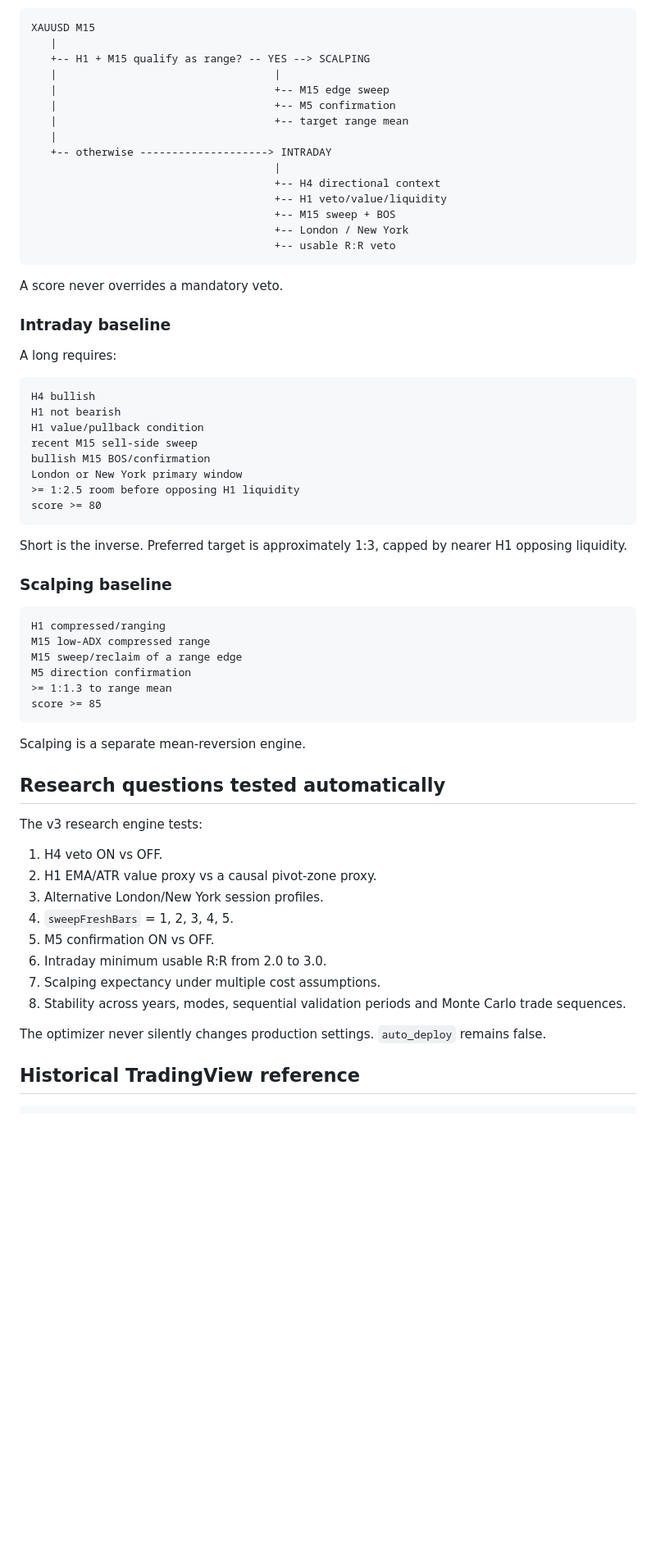
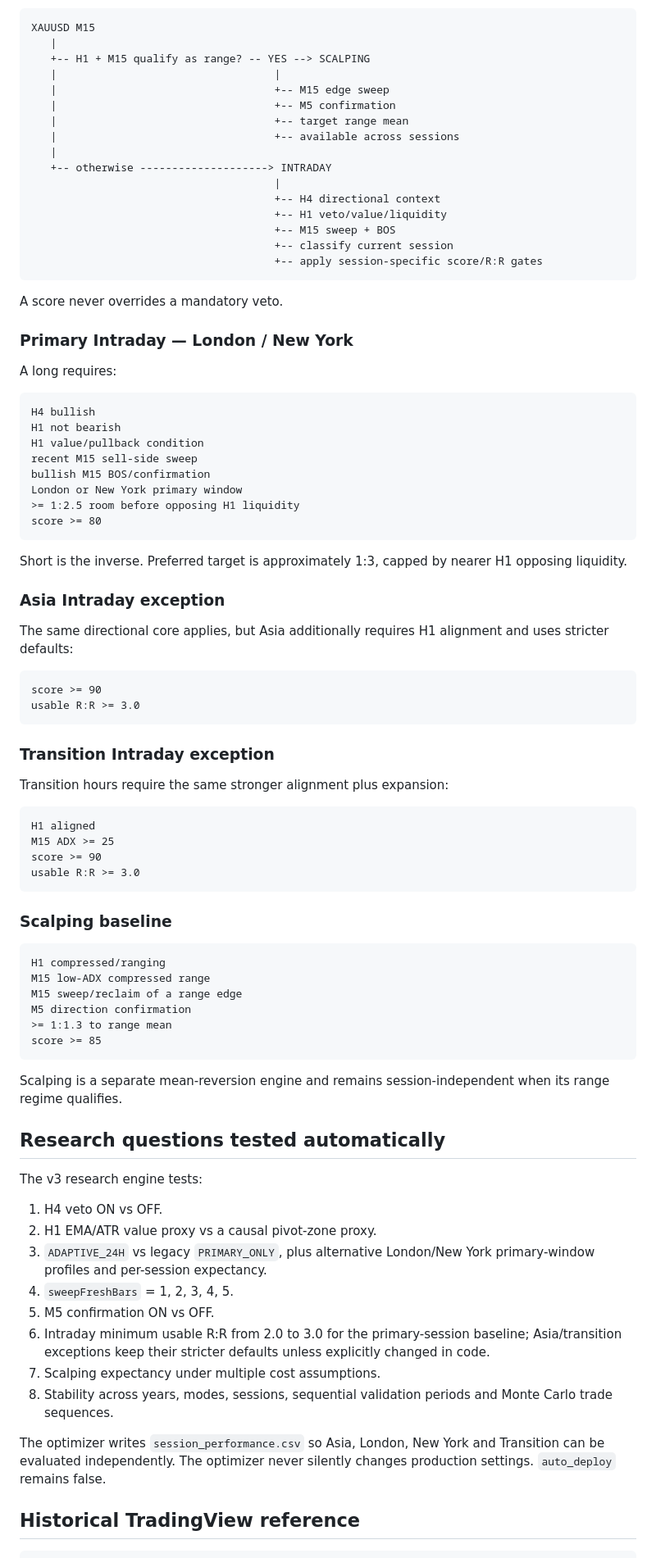
Before and after one commit to farshoffs/casio, a Markdown page: README.md, the part around one of its changes. Shown at 82% size. Drawn GitHub-style; blank space fills up the shorter version.

Commit message:
Document CASIO v3 adaptive 24h session logic

````diff
--- a/README.md
+++ b/README.md
@@ -167,19 +200,20 @@ XAUUSD M15
    |                                  +-- M15 edge sweep
    |                                  +-- M5 confirmation
    |                                  +-- target range mean
+   |                                  +-- available across sessions
    |
    +-- otherwise --------------------> INTRADAY
                                       |
                                       +-- H4 directional context
                                       +-- H1 veto/value/liquidity
                                       +-- M15 sweep + BOS
-                                      +-- London / New York
-                                      +-- usable R:R veto
+                                      +-- classify current session
+                                      +-- apply session-specific score/R:R gates
 ```
 
 A score never overrides a mandatory veto.
 
-### Intraday baseline
+### Primary Intraday — London / New York
 
 A long requires:
 
@@ -196,6 +230,26 @@ score >= 80
 
 Short is the inverse. Preferred target is approximately 1:3, capped by nearer H1 opposing liquidity.
 
+### Asia Intraday exception
+
+The same directional core applies, but Asia additionally requires H1 alignment and uses stricter defaults:
+
+```text
+score >= 90
+usable R:R >= 3.0
+```
+
+### Transition Intraday exception
+
+Transition hours require the same stronger alignment plus expansion:
+
+```text
+H1 aligned
+M15 ADX >= 25
+score >= 90
+usable R:R >= 3.0
+```
+
 ### Scalping baseline
 
 ```text
@@ -207,7 +261,7 @@ M5 direction confirmation
 score >= 85
 ```
 
-Scalping is a separate mean-reversion engine.
+Scalping is a separate mean-reversion engine and remains session-independent when its range regime qualifies.
 
 ## Research questions tested automatically
 
@@ -215,14 +269,14 @@ The v3 research engine tests:
 
 1. H4 veto ON vs OFF.
 2. H1 EMA/ATR value proxy vs a causal pivot-zone proxy.
-3. Alternative London/New York session profiles.
+3. `ADAPTIVE_24H` vs legacy `PRIMARY_ONLY`, plus alternative London/New York primary-window profiles and per-session expectancy.
 4. `sweepFreshBars` = 1, 2, 3, 4, 5.
 5. M5 confirmation ON vs OFF.
-6. Intraday minimum usable R:R from 2.0 to 3.0.
+6. Intraday minimum usable R:R from 2.0 to 3.0 for the primary-session baseline; Asia/transition exceptions keep their stricter defaults unless explicitly changed in code.
 7. Scalping expectancy under multiple cost assumptions.
-8. Stability across years, modes, sequential validation periods and Monte Carlo trade sequences.
+8. Stability across years, modes, sessions, sequential validation periods and Monte Carlo trade sequences.
 
-The optimizer never silently changes production settings. `auto_deploy` remains false.
+The optimizer writes `session_performance.csv` so Asia, London, New York and Transition can be evaluated independently. The optimizer never silently changes production settings. `auto_deploy` remains false.
 
 ## Historical TradingView reference
 
````
Also changed, not shown: other parts of README.md (+61 -26 lines).
